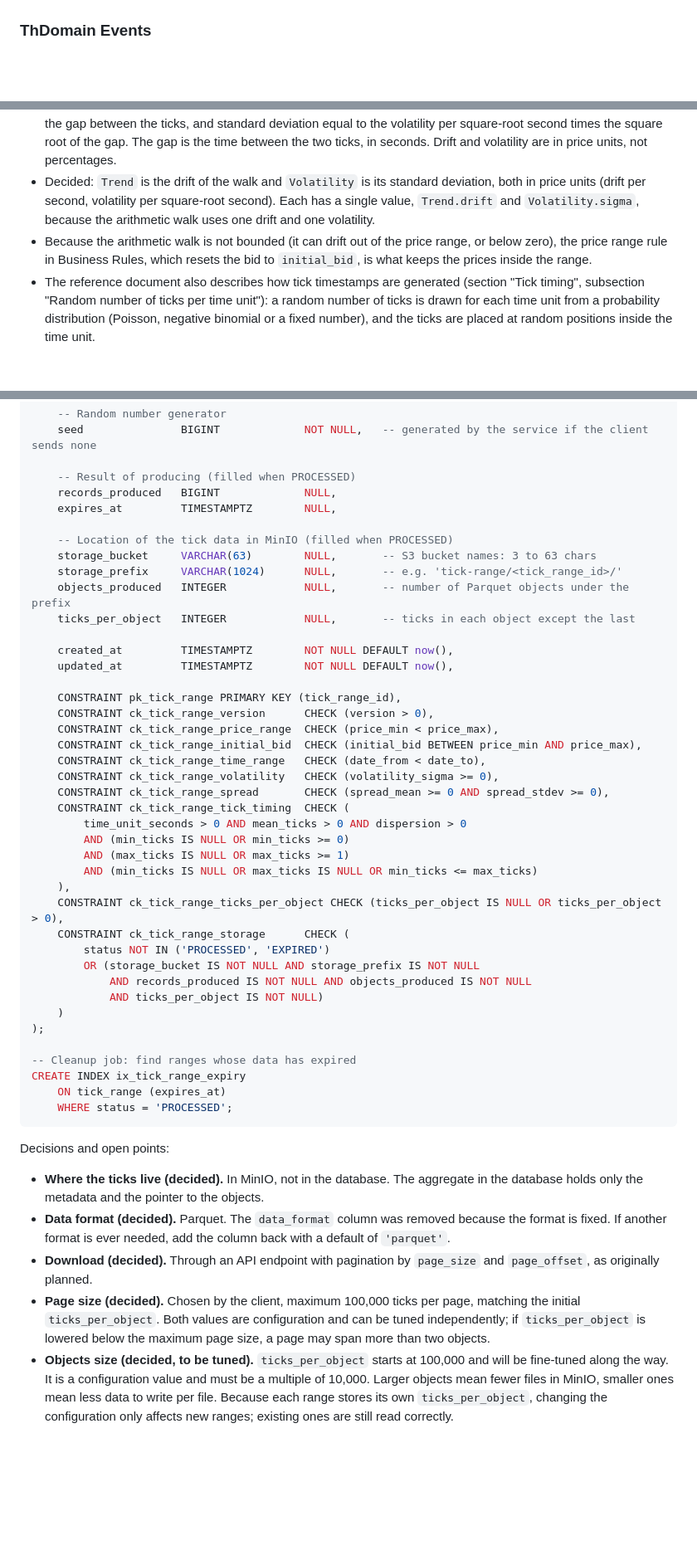
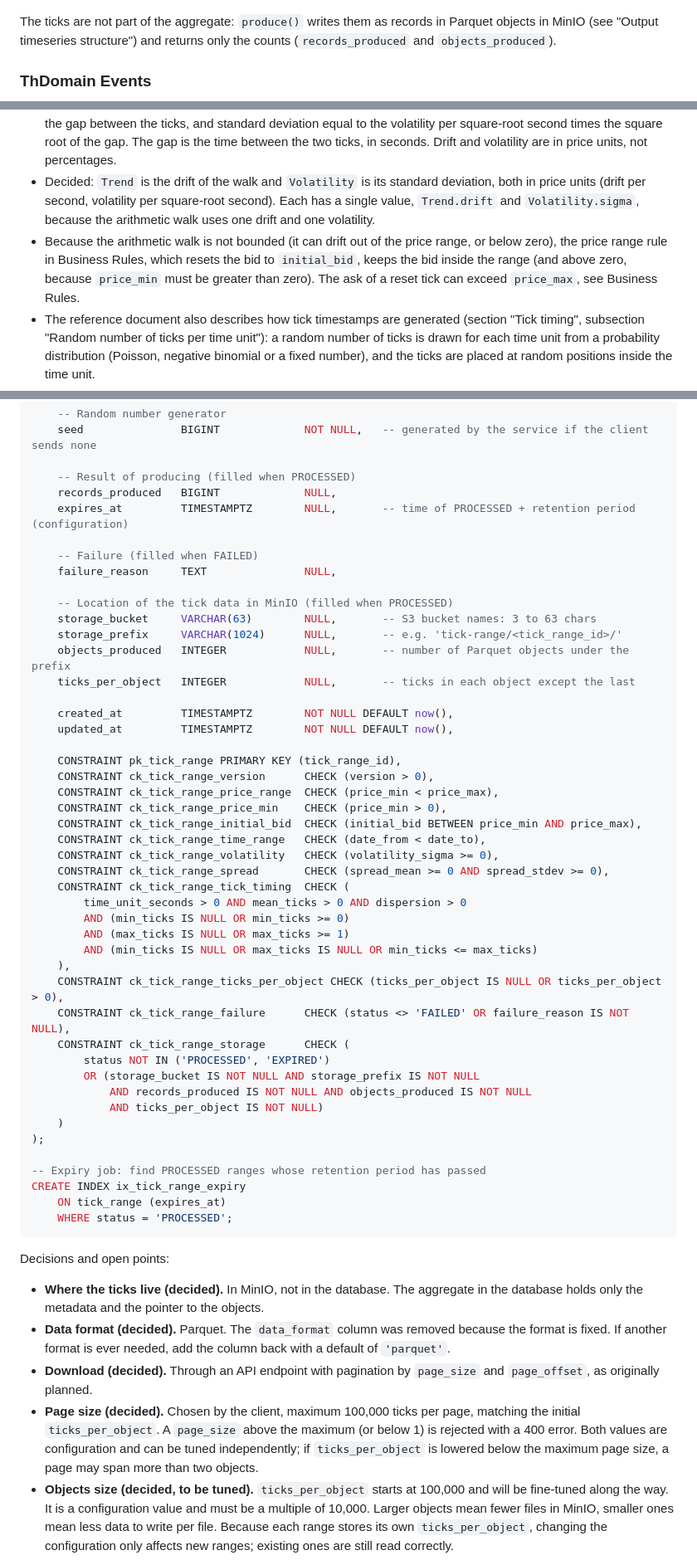
Before and after one commit to mchiuminatto/synthetick, a Markdown page: docs/design/domain-analysis.md, 3 parts joined by grey strips. Shown at 83% size. Rendered like a GitHub page; blank space fills up the shorter version.

````diff
--- a/docs/design/domain-analysis.md
+++ b/docs/design/domain-analysis.md
@@ -155,6 +171,8 @@ TickRangeSpec o-- Trend
 TickRangeSpec o-- Spread
 TickRangeSpec o-- TickTiming
 ```
+
+The ticks are not part of the aggregate: `produce()` writes them as records in Parquet objects in MinIO (see "Output timeseries structure") and returns only the counts (`records_produced` and `objects_produced`).
 
 ### ThDomain Events
 
@@ -227,7 +252,7 @@ How the price of each tick is produced (the random walk, its drift and volatilit
 - Decided: this implementation uses the **arithmetic random walk** with drift (a biased random walk). Geometric Brownian Motion (GBM) is documented in the reference document and will be explored later. See "Common foundation: random walk, GBM and drift", subsection "Arithmetic random walk".
 - In the arithmetic walk, the price change between two ticks is normal, with mean equal to the drift per second times the gap between the ticks, and standard deviation equal to the volatility per square-root second times the square root of the gap. The gap is the time between the two ticks, in seconds. Drift and volatility are in price units, not percentages.
 - Decided: `Trend` is the drift of the walk and `Volatility` is its standard deviation, both in price units (drift per second, volatility per square-root second). Each has a single value, `Trend.drift` and `Volatility.sigma`, because the arithmetic walk uses one drift and one volatility.
-- Because the arithmetic walk is not bounded (it can drift out of the price range, or below zero), the price range rule in Business Rules, which resets the bid to `initial_bid`, is what keeps the prices inside the range.
+- Because the arithmetic walk is not bounded (it can drift out of the price range, or below zero), the price range rule in Business Rules, which resets the bid to `initial_bid`, keeps the bid inside the range (and above zero, because `price_min` must be greater than zero). The ask of a reset tick can exceed `price_max`, see Business Rules.
 - The reference document also describes how tick timestamps are generated (section "Tick timing", subsection "Random number of ticks per time unit"): a random number of ticks is drawn for each time unit from a probability distribution (Poisson, negative binomial or a fixed number), and the ticks are placed at random positions inside the time unit.
 - Decided: the number of ticks per time unit follows a negative binomial distribution, with a mean number of ticks per time unit and a dispersion parameter (Poisson is its limiting case).
 - The number of ticks in a date range is random, so `records_produced` is only known after the range is produced; before that only its expected value (mean ticks per time unit times the number of time units) is known.
@@ -462,7 +487,10 @@ CREATE TABLE tick_range (
 
     -- Result of producing (filled when PROCESSED)
     records_produced   BIGINT             NULL,
-    expires_at         TIMESTAMPTZ        NULL,
+    expires_at         TIMESTAMPTZ        NULL,       -- time of PROCESSED + retention period (configuration)
+
+    -- Failure (filled when FAILED)
+    failure_reason     TEXT               NULL,
 
     -- Location of the tick data in MinIO (filled when PROCESSED)
     storage_bucket     VARCHAR(63)        NULL,       -- S3 bucket names: 3 to 63 chars
@@ -476,6 +504,7 @@ CREATE TABLE tick_range (
     CONSTRAINT pk_tick_range PRIMARY KEY (tick_range_id),
     CONSTRAINT ck_tick_range_version      CHECK (version > 0),
     CONSTRAINT ck_tick_range_price_range  CHECK (price_min < price_max),
+    CONSTRAINT ck_tick_range_price_min    CHECK (price_min > 0),
     CONSTRAINT ck_tick_range_initial_bid  CHECK (initial_bid BETWEEN price_min AND price_max),
     CONSTRAINT ck_tick_range_time_range   CHECK (date_from < date_to),
     CONSTRAINT ck_tick_range_volatility   CHECK (volatility_sigma >= 0),
@@ -487,6 +516,7 @@ CREATE TABLE tick_range (
         AND (min_ticks IS NULL OR max_ticks IS NULL OR min_ticks <= max_ticks)
     ),
     CONSTRAINT ck_tick_range_ticks_per_object CHECK (ticks_per_object IS NULL OR ticks_per_object > 0),
+    CONSTRAINT ck_tick_range_failure      CHECK (status <> 'FAILED' OR failure_reason IS NOT NULL),
     CONSTRAINT ck_tick_range_storage      CHECK (
         status NOT IN ('PROCESSED', 'EXPIRED')
         OR (storage_bucket IS NOT NULL AND storage_prefix IS NOT NULL
@@ -495,7 +525,7 @@ CREATE TABLE tick_range (
     )
 );
 
--- Cleanup job: find ranges whose data has expired
+-- Expiry job: find PROCESSED ranges whose retention period has passed
 CREATE INDEX ix_tick_range_expiry
     ON tick_range (expires_at)
     WHERE status = 'PROCESSED';
@@ -506,7 +536,7 @@ Decisions and open points:
 - **Where the ticks live (decided).** In MinIO, not in the database. The aggregate in the database holds only the metadata and the pointer to the objects.
 - **Data format (decided).** Parquet. The `data_format` column was removed because the format is fixed. If another format is ever needed, add the column back with a default of `'parquet'`.
 - **Download (decided).** Through an API endpoint with pagination by `page_size` and `page_offset`, as originally planned.
-- **Page size (decided).** Chosen by the client, maximum 100,000 ticks per page, matching the initial `ticks_per_object`. Both values are configuration and can be tuned independently; if `ticks_per_object` is lowered below the maximum page size, a page may span more than two objects.
+- **Page size (decided).** Chosen by the client, maximum 100,000 ticks per page, matching the initial `ticks_per_object`. A `page_size` above the maximum (or below 1) is rejected with a 400 error. Both values are configuration and can be tuned independently; if `ticks_per_object` is lowered below the maximum page size, a page may span more than two objects.
 - **Objects size (decided, to be tuned).** `ticks_per_object` starts at 100,000 and will be fine-tuned along the way. It is a configuration value and must be a multiple of 10,000. Larger objects mean fewer files in MinIO, smaller ones mean less data to write per file. Because each range stores its own `ticks_per_object`, changing the configuration only affects new ranges; existing ones are still read correctly.
 - **Event page semantics (decided).** The `page_offset` in `TickRangeDataRequested` and `TickRangeDataDelivered` is only meaningful together with the `page_size` used, so both should be in the event payload. `TickRangeProcessed` now reports `records_produced` and `objects_produced` instead of `pages_produced`, since the number of pages depends on the client's page size.
 - **Delivery events volume (decided).** Only the first request and the last delivery of a download are recorded, not every page, so the number of events per download is constant however many pages a client reads.
````
Also changed, not shown: other parts of docs/design/domain-analysis.md (+51 -24 lines).
